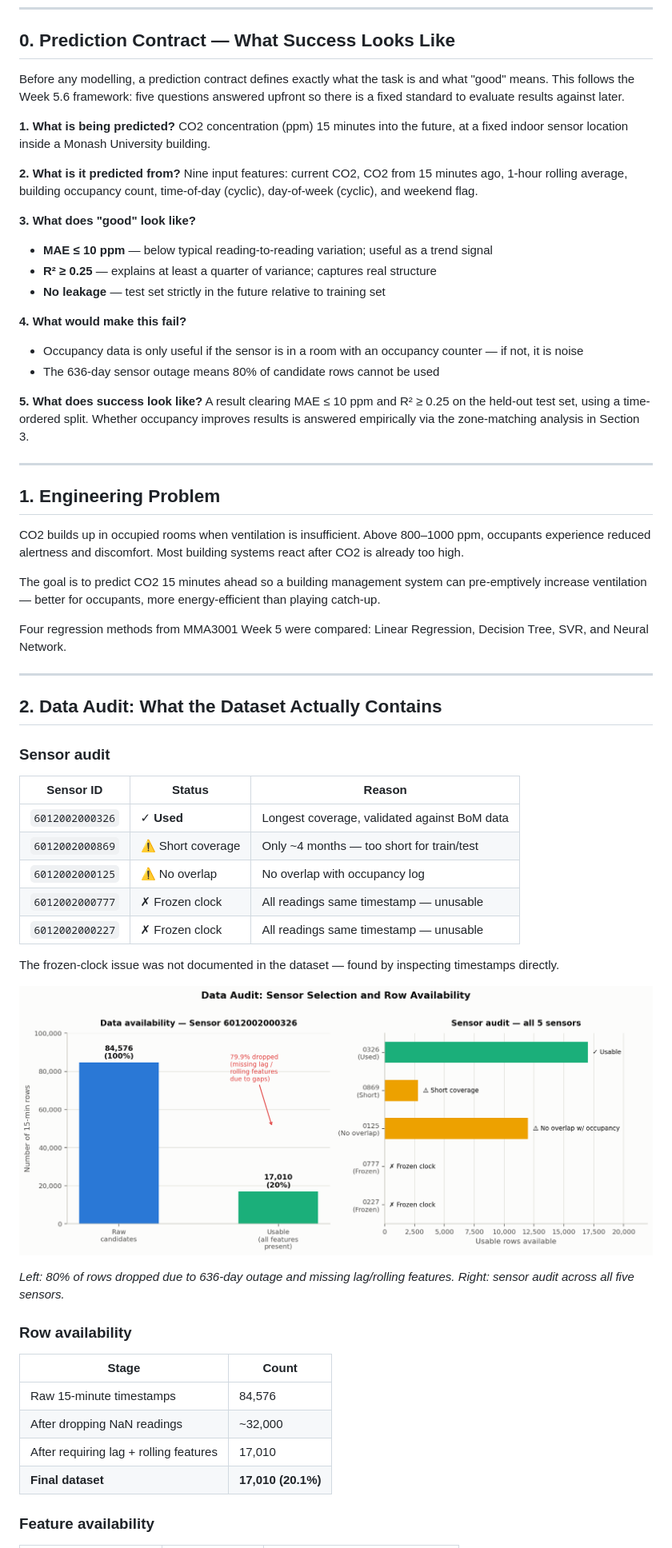
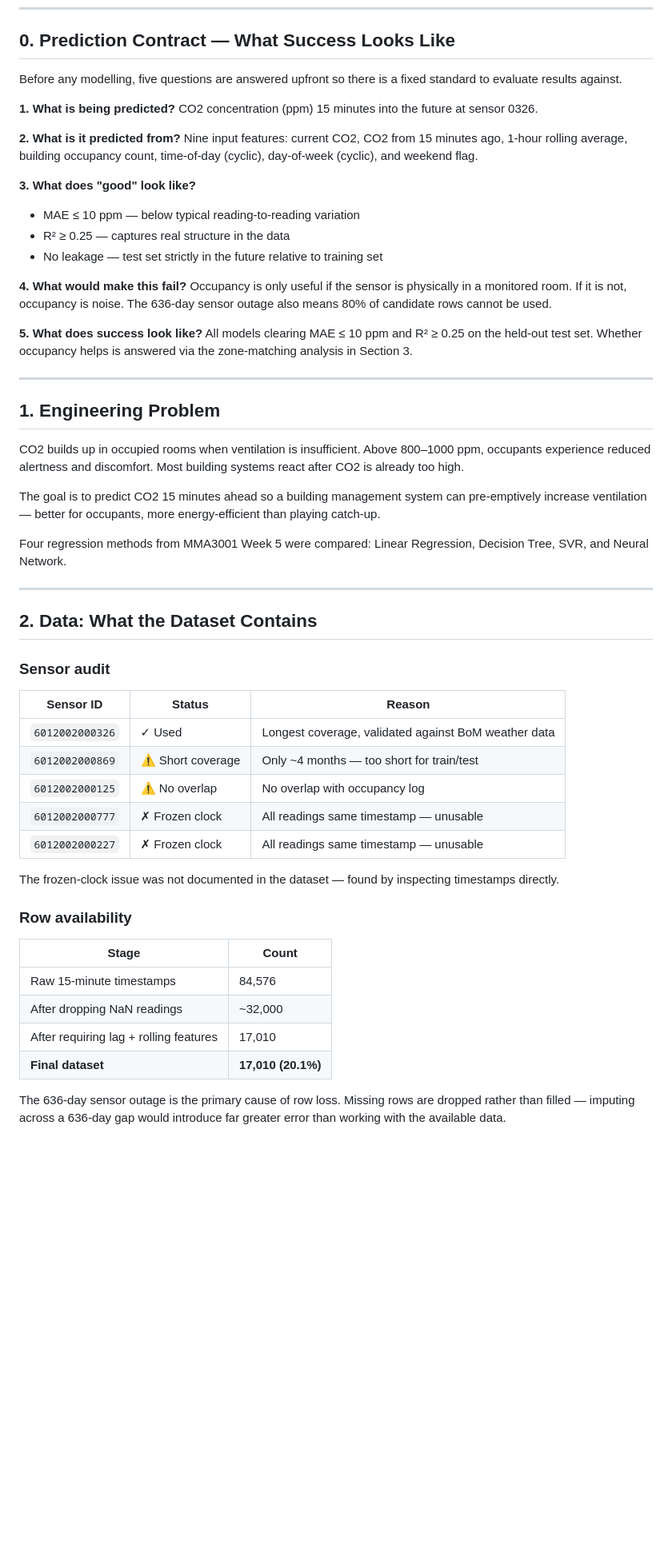
Before and after one commit to tgup0010-bot/MMA3001-Project, a Markdown page: docs/report/report.md, the part around one of its changes. Shown at 80% size. Drawn GitHub-style; blank space fills up the shorter version.

```diff
--- a/docs/report/report.md
+++ b/docs/report/report.md
@@ -8,25 +8,24 @@
 
 ## 0. Prediction Contract — What Success Looks Like
 
-Before any modelling, a prediction contract defines exactly what the task is and what "good" means. This follows the Week 5.6 framework: five questions answered upfront so there is a fixed standard to evaluate results against later.
+Before any modelling, five questions are answered upfront so there is a fixed standard to evaluate results against.
 
 **1. What is being predicted?**
-CO2 concentration (ppm) 15 minutes into the future, at a fixed indoor sensor location inside a Monash University building.
+CO2 concentration (ppm) 15 minutes into the future at sensor 0326.
 
 **2. What is it predicted from?**
 Nine input features: current CO2, CO2 from 15 minutes ago, 1-hour rolling average, building occupancy count, time-of-day (cyclic), day-of-week (cyclic), and weekend flag.
 
 **3. What does "good" look like?**
-- **MAE ≤ 10 ppm** — below typical reading-to-reading variation; useful as a trend signal
-- **R² ≥ 0.25** — explains at least a quarter of variance; captures real structure
-- **No leakage** — test set strictly in the future relative to training set
+- MAE ≤ 10 ppm — below typical reading-to-reading variation
+- R² ≥ 0.25 — captures real structure in the data
+- No leakage — test set strictly in the future relative to training set
 
 **4. What would make this fail?**
-- Occupancy data is only useful if the sensor is in a room with an occupancy counter — if not, it is noise
-- The 636-day sensor outage means 80% of candidate rows cannot be used
+Occupancy is only useful if the sensor is physically in a monitored room. If it is not, occupancy is noise. The 636-day sensor outage also means 80% of candidate rows cannot be used.
 
 **5. What does success look like?**
-A result clearing MAE ≤ 10 ppm and R² ≥ 0.25 on the held-out test set, using a time-ordered split. Whether occupancy improves results is answered empirically via the zone-matching analysis in Section 3.
+All models clearing MAE ≤ 10 ppm and R² ≥ 0.25 on the held-out test set. Whether occupancy helps is answered via the zone-matching analysis in Section 3.
 
 ---
 
@@ -40,23 +39,19 @@ Four regression methods from MMA3001 Week 5 were compared: Linear Regression, De
 
 ---
 
-## 2. Data Audit: What the Dataset Actually Contains
+## 2. Data: What the Dataset Contains
 
 ### Sensor audit
 
 | Sensor ID | Status | Reason |
 |---|---|---|
-| `6012002000326` | ✓ **Used** | Longest coverage, validated against BoM data |
+| `6012002000326` | ✓ Used | Longest coverage, validated against BoM weather data |
 | `6012002000869` | ⚠ Short coverage | Only ~4 months — too short for train/test |
 | `6012002000125` | ⚠ No overlap | No overlap with occupancy log |
 | `6012002000777` | ✗ Frozen clock | All readings same timestamp — unusable |
 | `6012002000227` | ✗ Frozen clock | All readings same timestamp — unusable |
 
 The frozen-clock issue was not documented in the dataset — found by inspecting timestamps directly.
-
-![Data Audit Chart](chart7_data_audit.png)
-
-*Left: 80% of rows dropped due to 636-day outage and missing lag/rolling features. Right: sensor audit across all five sensors.*
 
 ### Row availability
 
@@ -67,5 +62,5 @@ The frozen-clock issue was not documented in the dataset — found by inspecting
 | After requiring lag + rolling features | 17,010 |
 | **Final dataset** | **17,010 (20.1%)** |
 
-### Feature availability
+The 636-day sensor outage is the primary cause of row loss. Missing rows are dropped rather than filled — imputing across a 636-day gap would introduce far greater error than working with the available data.
 
```
Also changed, not shown: other parts of docs/report/report.md (+66 -81 lines).
